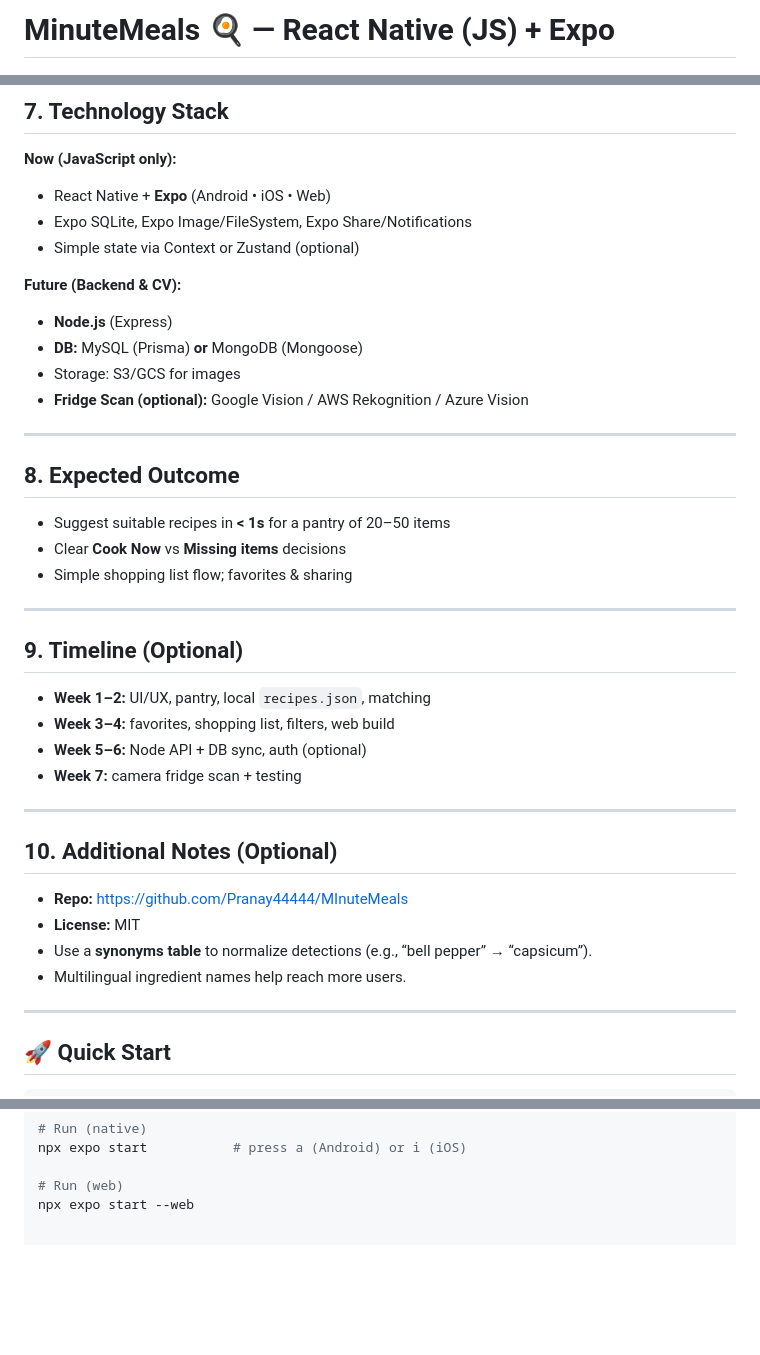
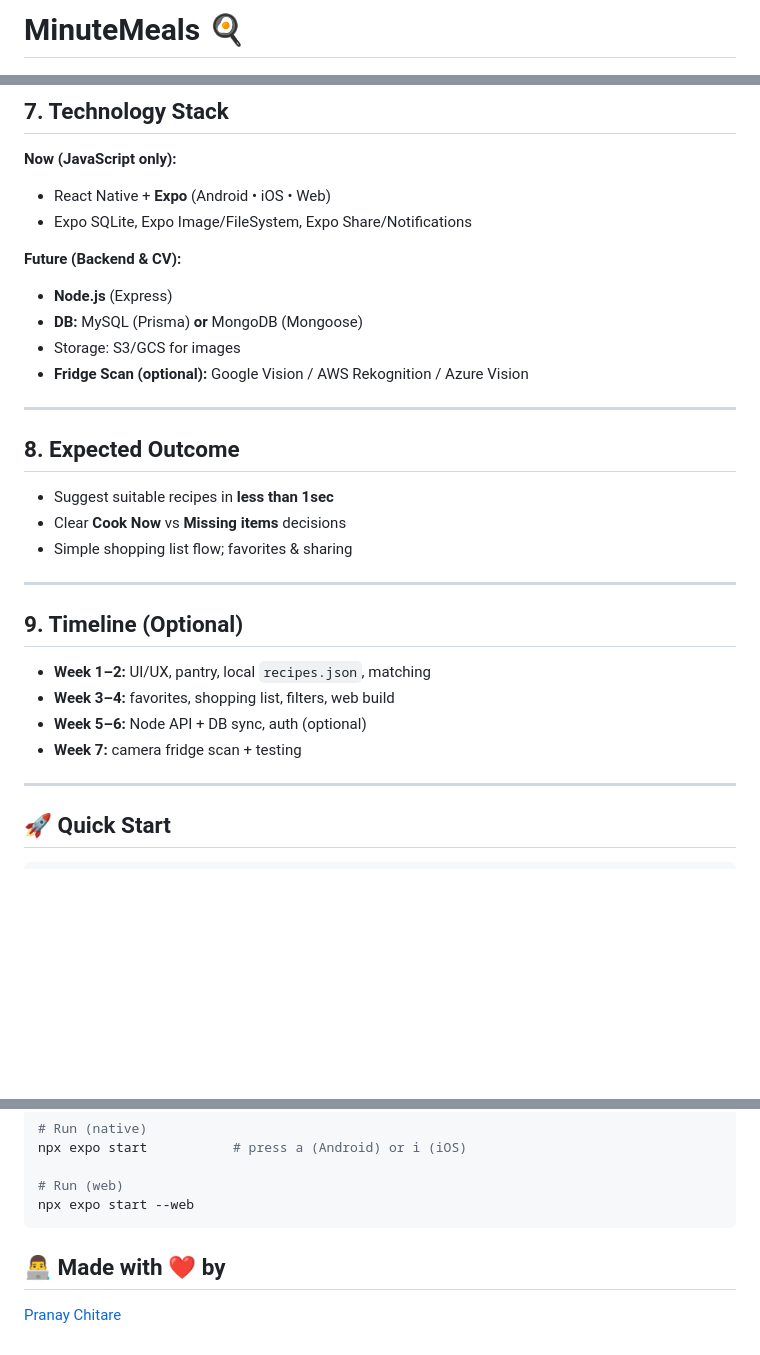
Before and after one commit to Pranay44444/MInuteMeals, a Markdown page: README.md, 3 parts joined by grey strips. Rendered like a GitHub page; blank space fills up the shorter version.

````diff
--- a/README.md
+++ b/README.md
@@ -1,4 +1,4 @@
-# MinuteMeals 🍳 — React Native (JS) + Expo
+# MinuteMeals 🍳
 [![React Native](https://img.shields.io/badge/React%20Native-JavaScript-blue)](https://reactnative.dev/)
 [![Expo](https://img.shields.io/badge/Expo-Ready-000?logo=expo)](https://expo.dev/)
 [![Platform](https://img.shields.io/badge/Android%20%7C%20iOS%20%7C%20Web-supported-success)]()
@@ -62,7 +61,6 @@ Students, working professionals, hostels/PGs, busy families—anyone who wants *
 **Now (JavaScript only):**
 - React Native + **Expo** (Android • iOS • Web)
 - Expo SQLite, Expo Image/FileSystem, Expo Share/Notifications
-- Simple state via Context or Zustand (optional)
 
 **Future (Backend & CV):**
 - **Node.js** (Express)
@@ -73,7 +71,7 @@ Students, working professionals, hostels/PGs, busy families—anyone who wants *
 ---
 
 ## 8. Expected Outcome
-- Suggest suitable recipes in **< 1s** for a pantry of 20–50 items
+- Suggest suitable recipes in **less than 1sec**
 - Clear **Cook Now** vs **Missing items** decisions
 - Simple shopping list flow; favorites & sharing
 
@@ -84,14 +82,6 @@ Students, working professionals, hostels/PGs, busy families—anyone who wants *
 - **Week 3–4:** favorites, shopping list, filters, web build
 - **Week 5–6:** Node API + DB sync, auth (optional)
 - **Week 7:** camera fridge scan + testing
-
----
-
-## 10. Additional Notes (Optional)
-- **Repo:** https://github.com/Pranay44444/MInuteMeals
-- **License:** MIT
-- Use a **synonyms table** to normalize detections (e.g., “bell pepper” → “capsicum”).
-- Multilingual ingredient names help reach more users.
 
 ---
 
@@ -110,3 +100,8 @@ npx expo start           # press a (Android) or i (iOS)
 
 # Run (web)
 npx expo start --web
+```
+
+## 👨‍💻 Made with ❤️ by
+
+[Pranay Chitare](https://github.com/Pranay44444)
````
Also changed, not shown: other parts of README.md (+0 -1 lines).
